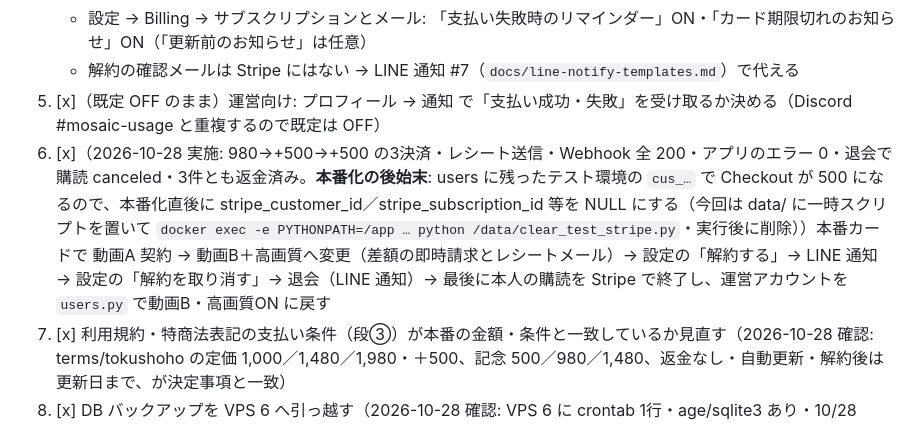
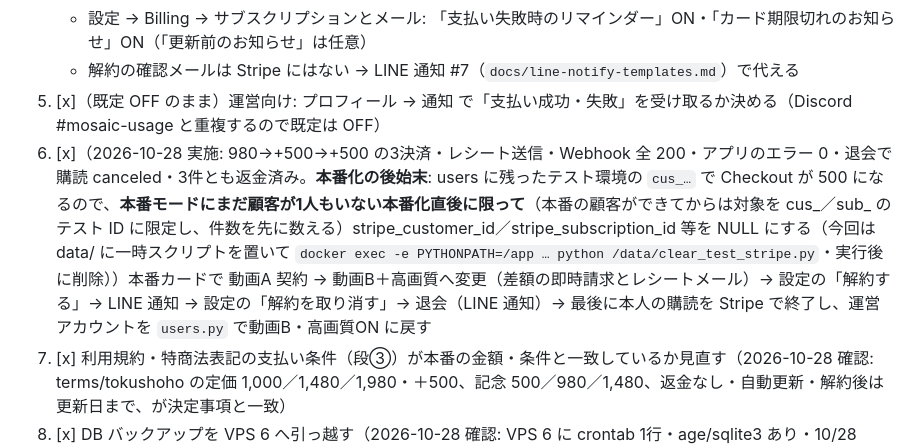
Before and after one commit to tamagoojiji/face-mosaic-app, a Markdown page: DESIGN.md, the part around the change. Drawn GitHub-style.

Commit message:
update: 本番化の後始末メモに「本番に顧客がいないうちだけ・以後はテストIDに限定して件数を先に数える」の条件を明記
Co-Authored-By: Claude Fable 5.1 <noreply@anthropic.com>

```diff
--- a/DESIGN.md
+++ b/DESIGN.md
@@ -338,7 +338,7 @@ Claude Codeが事前に完了させること:
    - 設定 → Billing → サブスクリプションとメール: 「支払い失敗時のリマインダー」ON・「カード期限切れのお知らせ」ON（「更新前のお知らせ」は任意）
    - 解約の確認メールは Stripe にはない → LINE 通知 #7（`docs/line-notify-templates.md`）で代える
 5. [x]（既定 OFF のまま）運営向け: プロフィール → 通知 で「支払い成功・失敗」を受け取るか決める（Discord #mosaic-usage と重複するので既定は OFF）
-6. [x]（2026-10-28 実施: 980→+500→+500 の3決済・レシート送信・Webhook 全 200・アプリのエラー 0・退会で購読 canceled・3件とも返金済み。**本番化の後始末**: users に残ったテスト環境の `cus_…` で Checkout が 500 になるので、本番化直後に stripe_customer_id／stripe_subscription_id 等を NULL にする（今回は data/ に一時スクリプトを置いて `docker exec -e PYTHONPATH=/app … python /data/clear_test_stripe.py`・実行後に削除））本番カードで 動画A 契約 → 動画B＋高画質へ変更（差額の即時請求とレシートメール）→ 設定の「解約する」→ LINE 通知 → 設定の「解約を取り消す」→ 退会（LINE 通知）→ 最後に本人の購読を Stripe で終了し、運営アカウントを `users.py` で動画B・高画質ON に戻す
+6. [x]（2026-10-28 実施: 980→+500→+500 の3決済・レシート送信・Webhook 全 200・アプリのエラー 0・退会で購読 canceled・3件とも返金済み。**本番化の後始末**: users に残ったテスト環境の `cus_…` で Checkout が 500 になるので、**本番モードにまだ顧客が1人もいない本番化直後に限って**（本番の顧客ができてからは対象を cus_／sub_ のテスト ID に限定し、件数を先に数える）stripe_customer_id／stripe_subscription_id 等を NULL にする（今回は data/ に一時スクリプトを置いて `docker exec -e PYTHONPATH=/app … python /data/clear_test_stripe.py`・実行後に削除））本番カードで 動画A 契約 → 動画B＋高画質へ変更（差額の即時請求とレシートメール）→ 設定の「解約する」→ LINE 通知 → 設定の「解約を取り消す」→ 退会（LINE 通知）→ 最後に本人の購読を Stripe で終了し、運営アカウントを `users.py` で動画B・高画質ON に戻す
 7. [x] 利用規約・特商法表記の支払い条件（段③）が本番の金額・条件と一致しているか見直す（2026-10-28 確認: terms/tokushoho の定価 1,000／1,480／1,980・＋500、記念 500／980／1,480、返金なし・自動更新・解約後は更新日まで、が決定事項と一致）
 8. [x] DB バックアップを VPS 6 へ引っ越す（2026-10-28 確認: VPS 6 に crontab 1行・age/sqlite3 あり・10/28 03:00 の送信 ok・users=3）: `backup/`（gas_url・age.pub・token）を新 VPS の同じ場所へコピー（`scp -r` で中身を画面に出さない）→ `apt install age sqlite3` → ホストの crontab に `0 3 * * * /bin/bash /opt/docker/face-mosaic-app/scripts/backup-to-gas.sh >> /opt/docker/face-mosaic-app/backup/backup.log 2>&1` → `bash scripts/backup-to-gas.sh` で1回送って `list` に出ることを確認
 
```
